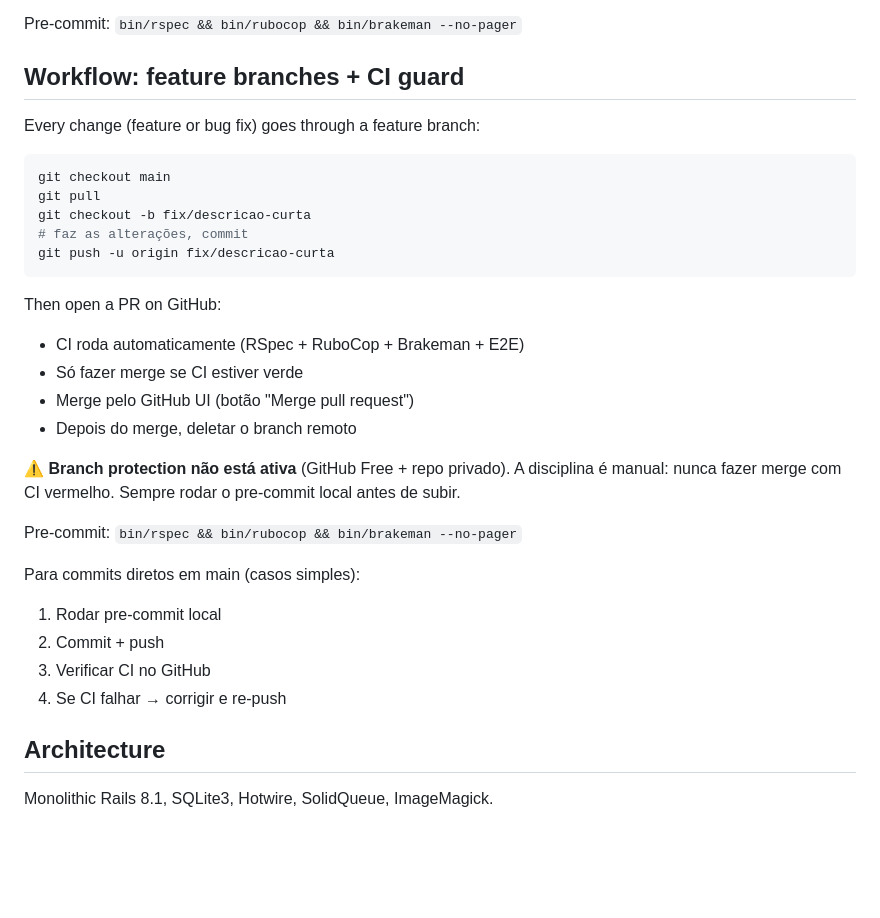
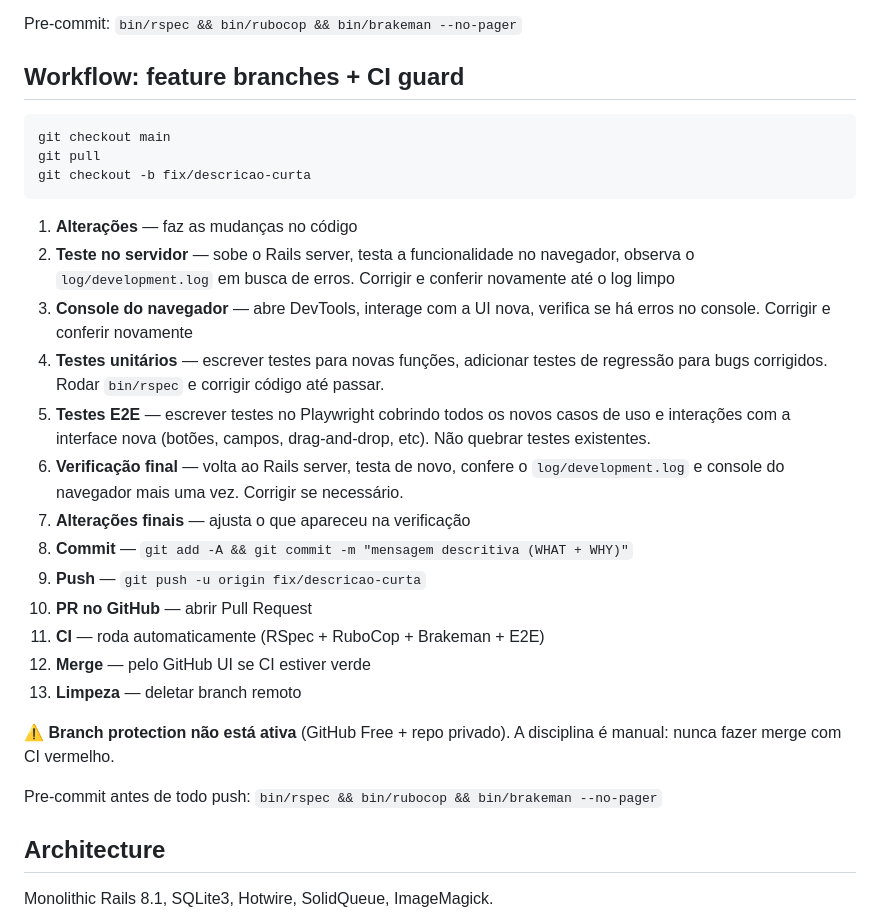
Before and after one commit to dioneyagni/neajud, a Markdown page: AGENTS.md, the part around the change. Drawn GitHub-style; blank space fills up the shorter version.

Commit message:
Update AGENTS.md workflow with detailed test cycle
Add step-by-step: Rails server test → browser console check →
unit tests → E2E tests → final verification → commit → push → PR → CI → merge → cleanup

````diff
--- a/AGENTS.md
+++ b/AGENTS.md
@@ -103,33 +103,30 @@ Pre-commit: `bin/rspec && bin/rubocop && bin/brakeman --no-pager`
 
 ## Workflow: feature branches + CI guard
 
-Every change (feature or bug fix) goes through a feature branch:
-
 ```bash
 git checkout main
 git pull
 git checkout -b fix/descricao-curta
-# faz as alterações, commit
-git push -u origin fix/descricao-curta
 ```
 
-Then open a PR on GitHub:
-- CI roda automaticamente (RSpec + RuboCop + Brakeman + E2E)
-- Só fazer merge se CI estiver verde
-- Merge pelo GitHub UI (botão "Merge pull request")
-- Depois do merge, deletar o branch remoto
+1. **Alterações** — faz as mudanças no código
+2. **Teste no servidor** — sobe o Rails server, testa a funcionalidade no navegador, observa o `log/development.log` em busca de erros. Corrigir e conferir novamente até o log limpo
+3. **Console do navegador** — abre DevTools, interage com a UI nova, verifica se há erros no console. Corrigir e conferir novamente
+4. **Testes unitários** — escrever testes para novas funções, adicionar testes de regressão para bugs corrigidos. Rodar `bin/rspec` e corrigir código até passar.
+5. **Testes E2E** — escrever testes no Playwright cobrindo todos os novos casos de uso e interações com a interface nova (botões, campos, drag-and-drop, etc). Não quebrar testes existentes.
+6. **Verificação final** — volta ao Rails server, testa de novo, confere o `log/development.log` e console do navegador mais uma vez. Corrigir se necessário.
+7. **Alterações finais** — ajusta o que apareceu na verificação
+8. **Commit** — `git add -A && git commit -m "mensagem descritiva (WHAT + WHY)"`
+9. **Push** — `git push -u origin fix/descricao-curta`
+10. **PR no GitHub** — abrir Pull Request
+11. **CI** — roda automaticamente (RSpec + RuboCop + Brakeman + E2E)
+12. **Merge** — pelo GitHub UI se CI estiver verde
+13. **Limpeza** — deletar branch remoto
 
 ⚠️ **Branch protection não está ativa** (GitHub Free + repo privado). A
-disciplina é manual: nunca fazer merge com CI vermelho. Sempre rodar o
-pre-commit local antes de subir.
+disciplina é manual: nunca fazer merge com CI vermelho.
 
-Pre-commit: `bin/rspec && bin/rubocop && bin/brakeman --no-pager`
-
-Para commits diretos em main (casos simples):
-1. Rodar pre-commit local
-2. Commit + push
-3. Verificar CI no GitHub
-4. Se CI falhar → corrigir e re-push
+Pre-commit antes de todo push: `bin/rspec && bin/rubocop && bin/brakeman --no-pager`
 
 ## Architecture
 
````
